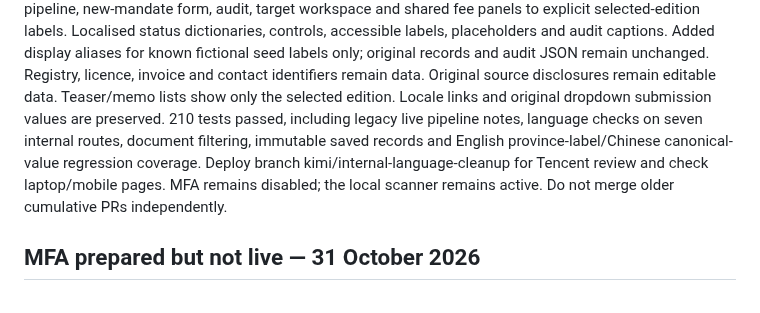
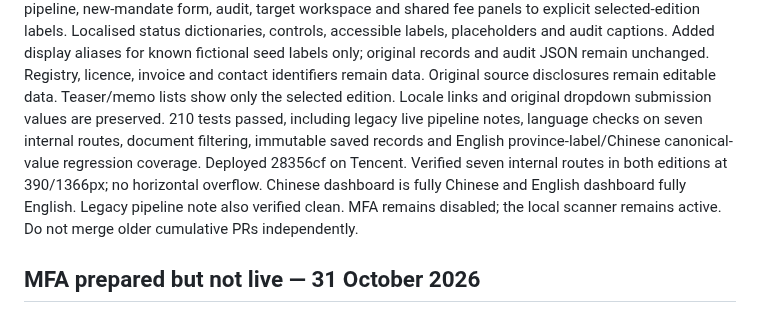
Before and after one commit to joechangaloha-sys/china-ma-match, a Markdown page: handoff.md, the part around the change. Rendered like a GitHub page.

Commit message:
Record verified live internal language cleanup

```diff
--- a/handoff.md
+++ b/handoff.md
@@ -20,7 +20,8 @@ licence, invoice and contact identifiers remain data. Original source disclosure
 Teaser/memo lists show only the selected edition. Locale links and original dropdown submission values
 are preserved. 210 tests passed, including legacy live pipeline notes, language checks on seven internal routes, document filtering,
 immutable saved records and English province-label/Chinese canonical-value regression coverage.
-Deploy branch kimi/internal-language-cleanup for Tencent review and check laptop/mobile pages.
+Deployed 28356cf on Tencent. Verified seven internal routes in both editions at 390/1366px; no horizontal overflow.
+Chinese dashboard is fully Chinese and English dashboard fully English. Legacy pipeline note also verified clean.
 MFA remains disabled; the local scanner remains active. Do not merge older cumulative PRs independently.
 
 ## MFA prepared but not live — 31 October 2026
```
